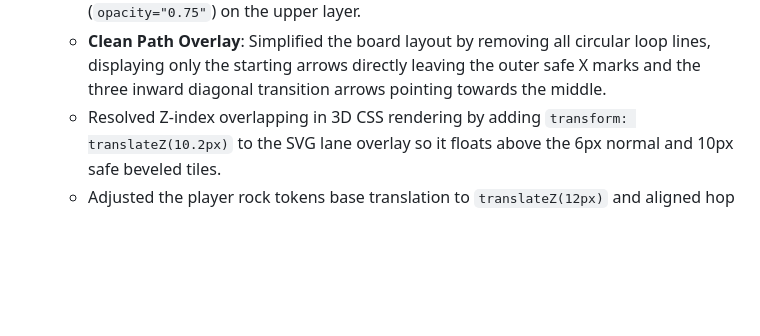
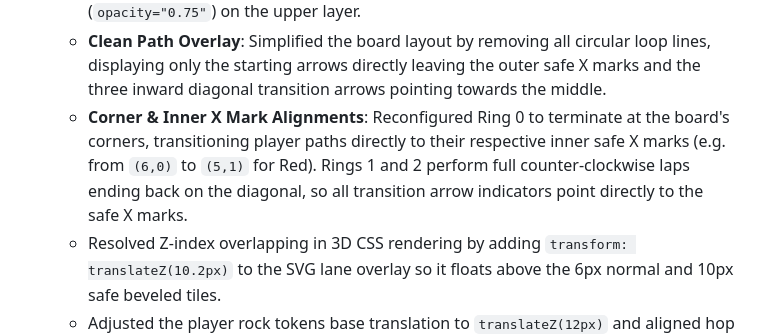
Before and after one commit to sirivela01/star-greetings, a Markdown page: walkthrough.md, the part around the change. Rendered like a GitHub page; blank space fills up the shorter version.

Commit message:
Update walkthrough.md with diagonal inner X mark path alignment details

```diff
--- a/walkthrough.md
+++ b/walkthrough.md
@@ -97,6 +97,7 @@ All code and styling assets for Barakatta reside in the new, isolated `barakatta
   - Assigned distinct colors and markers to all 4 players (Red for Player 1, Blue for Player 2, Yellow for Player 3/Bot, and Green for Player 4) with offsets to separate them into parallel lanes so they don't overlap.
   - Implemented **Multi-Layered Path Rendering** matching your Ludo reference image: draws a thick, semi-transparent colored background ribbon (`stroke-width="16" opacity="0.15"`) to show the path's color while letting the board's wooden texture show through from underneath, with a bright, solid foreground arrow line (`opacity="0.75"`) on the upper layer.
   - **Clean Path Overlay**: Simplified the board layout by removing all circular loop lines, displaying only the starting arrows directly leaving the outer safe X marks and the three inward diagonal transition arrows pointing towards the middle.
+  - **Corner & Inner X Mark Alignments**: Reconfigured Ring 0 to terminate at the board's corners, transitioning player paths directly to their respective inner safe X marks (e.g. from `(6,0)` to `(5,1)` for Red). Rings 1 and 2 perform full counter-clockwise laps ending back on the diagonal, so all transition arrow indicators point directly to the safe X marks.
   - Resolved Z-index overlapping in 3D CSS rendering by adding `transform: translateZ(10.2px)` to the SVG lane overlay so it floats above the 6px normal and 10px safe beveled tiles.
   - Adjusted the player rock tokens base translation to `translateZ(12px)` and aligned hop animations in [styles.css](file:///c:/Users/syash/Downloads/python/star-greetings/barakatta/css/styles.css) to ensure they always sit on top of the lane arrows.
 
```
